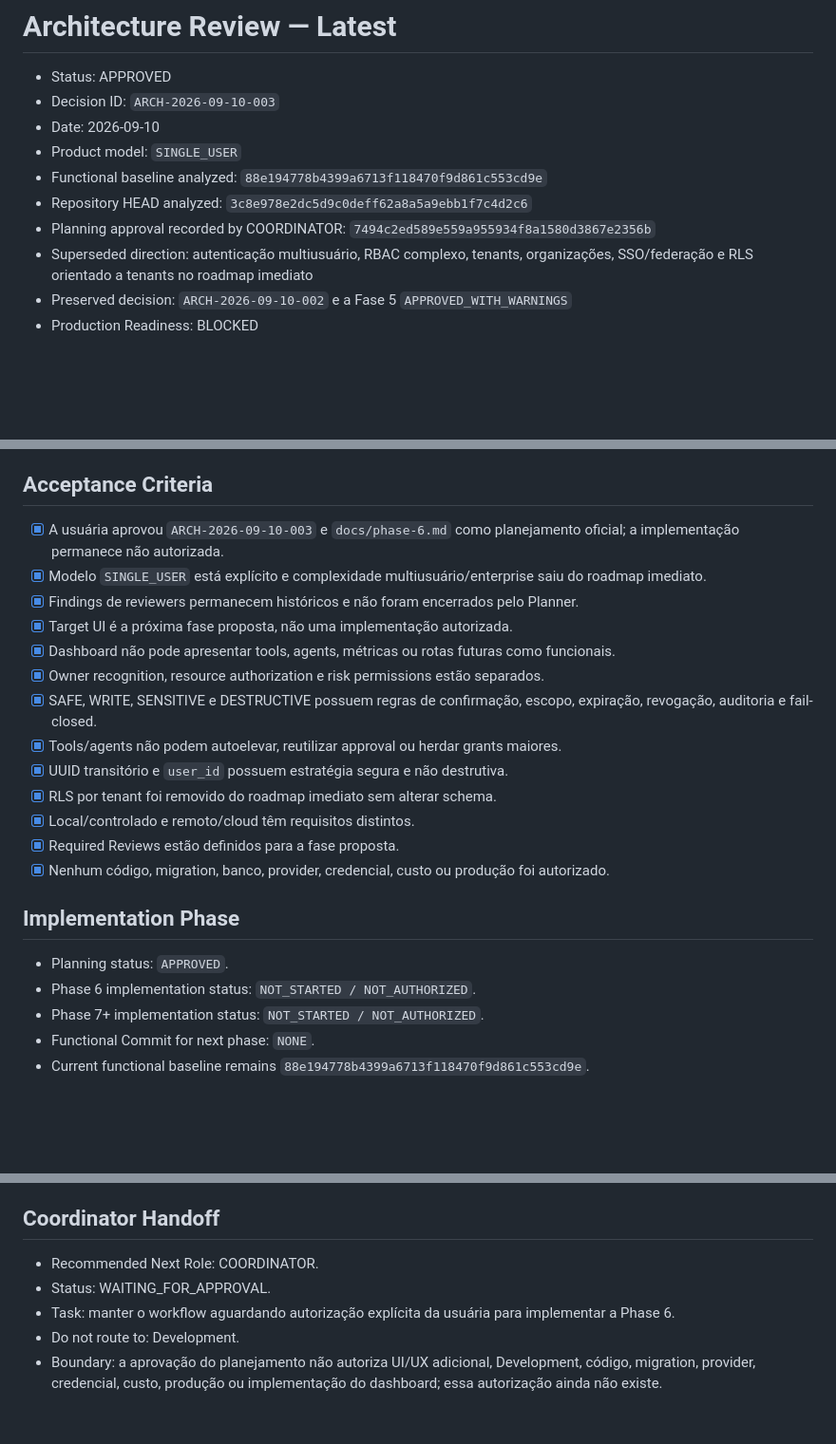
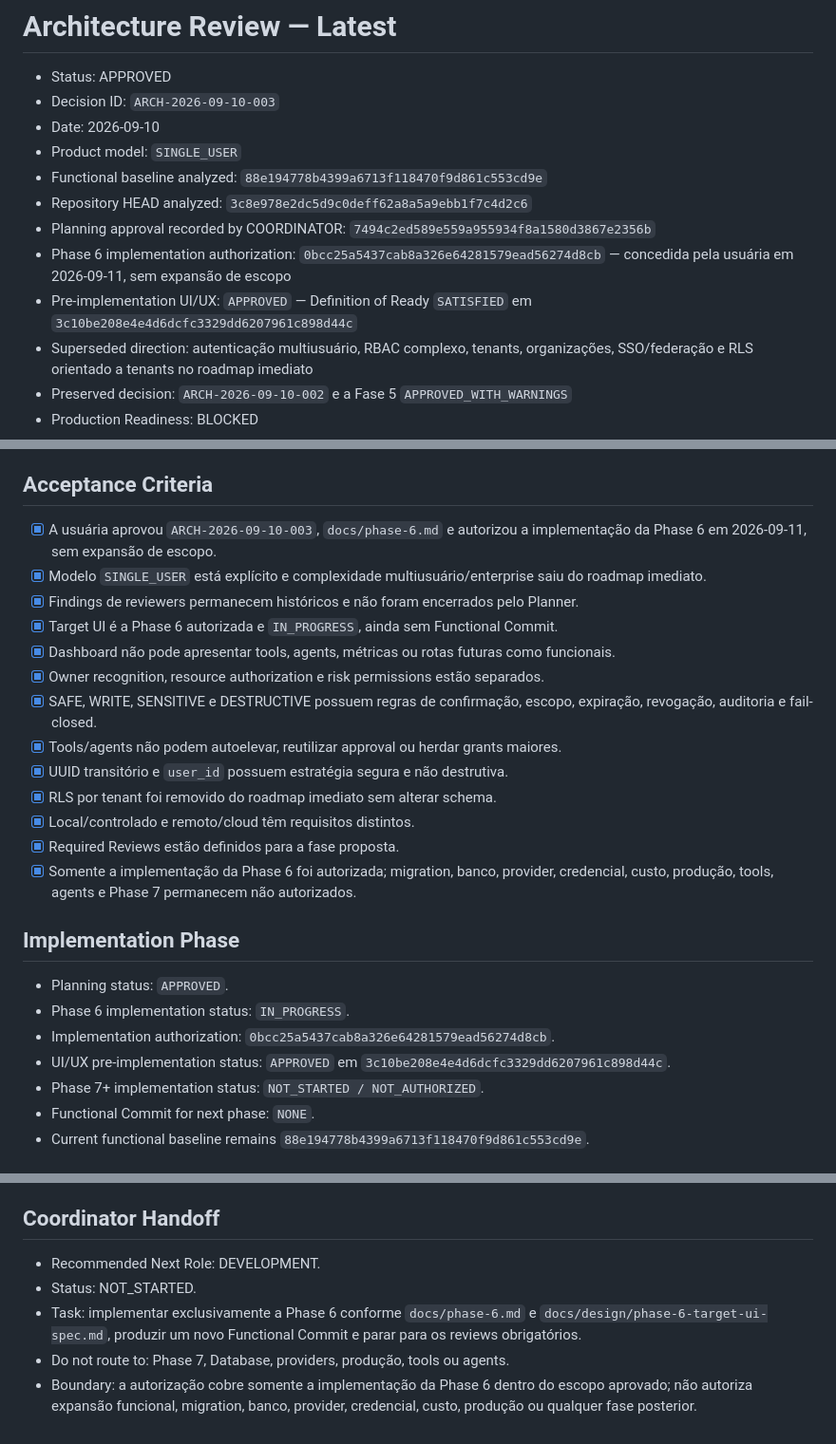
Before and after one commit to mlssnw/HOPE-AI, a Markdown page: docs/reviews/architecture-latest.md, 3 parts joined by grey strips. Shown at 95% size. Drawn GitHub-style; blank space fills up the shorter version.

Commit message:
docs(architecture): route phase 6 to development

```diff
--- a/docs/reviews/architecture-latest.md
+++ b/docs/reviews/architecture-latest.md
@@ -7,6 +7,8 @@
 - Functional baseline analyzed: `88e194778b4399a6713f118470f9d861c553cd9e`
 - Repository HEAD analyzed: `3c8e978e2dc5d9c0deff62a8a5a9ebb1f7c4d2c6`
 - Planning approval recorded by COORDINATOR: `7494c2ed589e559a955934f8a1580d3867e2356b`
+- Phase 6 implementation authorization: `0bcc25a5437cab8a326e64281579ead56274d8cb` — concedida pela usuária em 2026-09-11, sem expansão de escopo
+- Pre-implementation UI/UX: `APPROVED` — Definition of Ready `SATISFIED` em `3c10be208e4e4d6dcfc3329dd6207961c898d44c`
 - Superseded direction: autenticação multiusuário, RBAC complexo, tenants, organizações, SSO/federação e RLS orientado a tenants no roadmap imediato
 - Preserved decision: `ARCH-2026-09-10-002` e a Fase 5 `APPROVED_WITH_WARNINGS`
 - Production Readiness: BLOCKED
@@ -174,10 +176,10 @@ Invariantes comuns:
 
 ## Acceptance Criteria
 
-- [x] A usuária aprovou `ARCH-2026-09-10-003` e `docs/phase-6.md` como planejamento oficial; a implementação permanece não autorizada.
+- [x] A usuária aprovou `ARCH-2026-09-10-003`, `docs/phase-6.md` e autorizou a implementação da Phase 6 em 2026-09-11, sem expansão de escopo.
 - [x] Modelo `SINGLE_USER` está explícito e complexidade multiusuário/enterprise saiu do roadmap imediato.
 - [x] Findings de reviewers permanecem históricos e não foram encerrados pelo Planner.
-- [x] Target UI é a próxima fase proposta, não uma implementação autorizada.
+- [x] Target UI é a Phase 6 autorizada e `IN_PROGRESS`, ainda sem Functional Commit.
 - [x] Dashboard não pode apresentar tools, agents, métricas ou rotas futuras como funcionais.
 - [x] Owner recognition, resource authorization e risk permissions estão separados.
 - [x] SAFE, WRITE, SENSITIVE e DESTRUCTIVE possuem regras de confirmação, escopo, expiração, revogação, auditoria e fail-closed.
@@ -186,12 +188,14 @@ Invariantes comuns:
 - [x] RLS por tenant foi removido do roadmap imediato sem alterar schema.
 - [x] Local/controlado e remoto/cloud têm requisitos distintos.
 - [x] Required Reviews estão definidos para a fase proposta.
-- [x] Nenhum código, migration, banco, provider, credencial, custo ou produção foi autorizado.
+- [x] Somente a implementação da Phase 6 foi autorizada; migration, banco, provider, credencial, custo, produção, tools, agents e Phase 7 permanecem não autorizados.
 
 ## Implementation Phase
 
 - Planning status: `APPROVED`.
-- Phase 6 implementation status: `NOT_STARTED / NOT_AUTHORIZED`.
+- Phase 6 implementation status: `IN_PROGRESS`.
+- Implementation authorization: `0bcc25a5437cab8a326e64281579ead56274d8cb`.
+- UI/UX pre-implementation status: `APPROVED` em `3c10be208e4e4d6dcfc3329dd6207961c898d44c`.
 - Phase 7+ implementation status: `NOT_STARTED / NOT_AUTHORIZED`.
 - Functional Commit for next phase: `NONE`.
 - Current functional baseline remains `88e194778b4399a6713f118470f9d861c553cd9e`.
@@ -207,8 +211,8 @@ Invariantes comuns:
 
 ## Coordinator Handoff
 
-- Recommended Next Role: COORDINATOR.
-- Status: WAITING_FOR_APPROVAL.
-- Task: manter o workflow aguardando autorização explícita da usuária para implementar a Phase 6.
-- Do not route to: Development.
-- Boundary: a aprovação do planejamento não autoriza UI/UX adicional, Development, código, migration, provider, credencial, custo, produção ou implementação do dashboard; essa autorização ainda não existe.
+- Recommended Next Role: DEVELOPMENT.
+- Status: NOT_STARTED.
+- Task: implementar exclusivamente a Phase 6 conforme `docs/phase-6.md` e `docs/design/phase-6-target-ui-spec.md`, produzir um novo Functional Commit e parar para os reviews obrigatórios.
+- Do not route to: Phase 7, Database, providers, produção, tools ou agents.
+- Boundary: a autorização cobre somente a implementação da Phase 6 dentro do escopo aprovado; não autoriza expansão funcional, migration, banco, provider, credencial, custo, produção ou qualquer fase posterior.
```
Also changed, not shown: docs/phase-6.md (+10 -8 lines).
